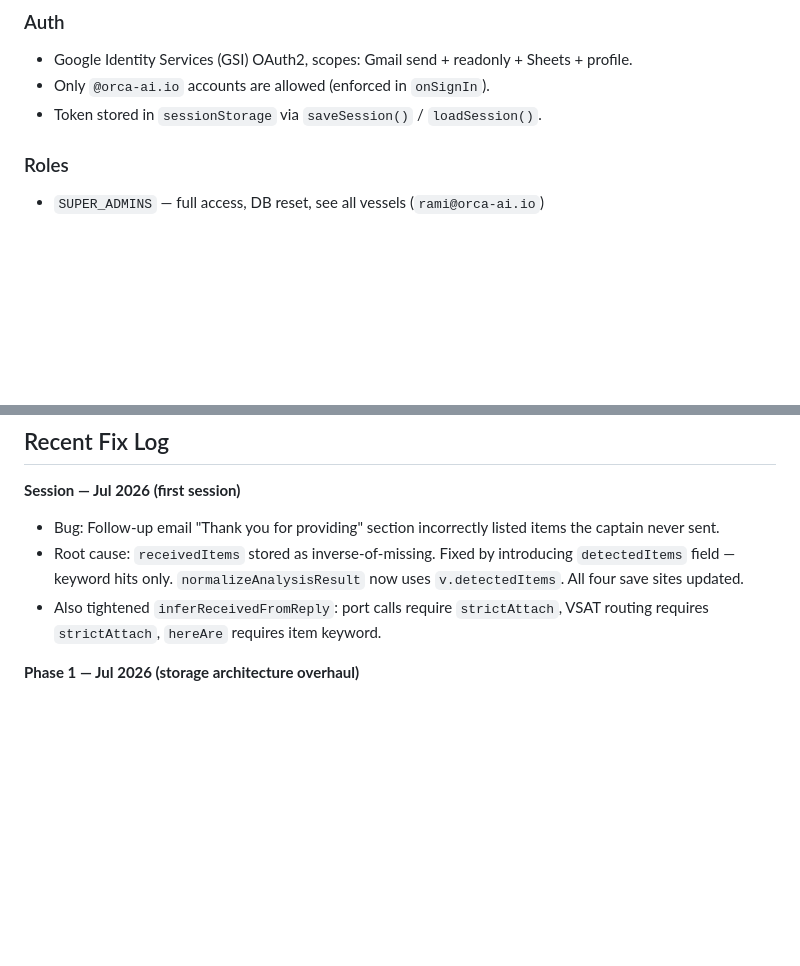
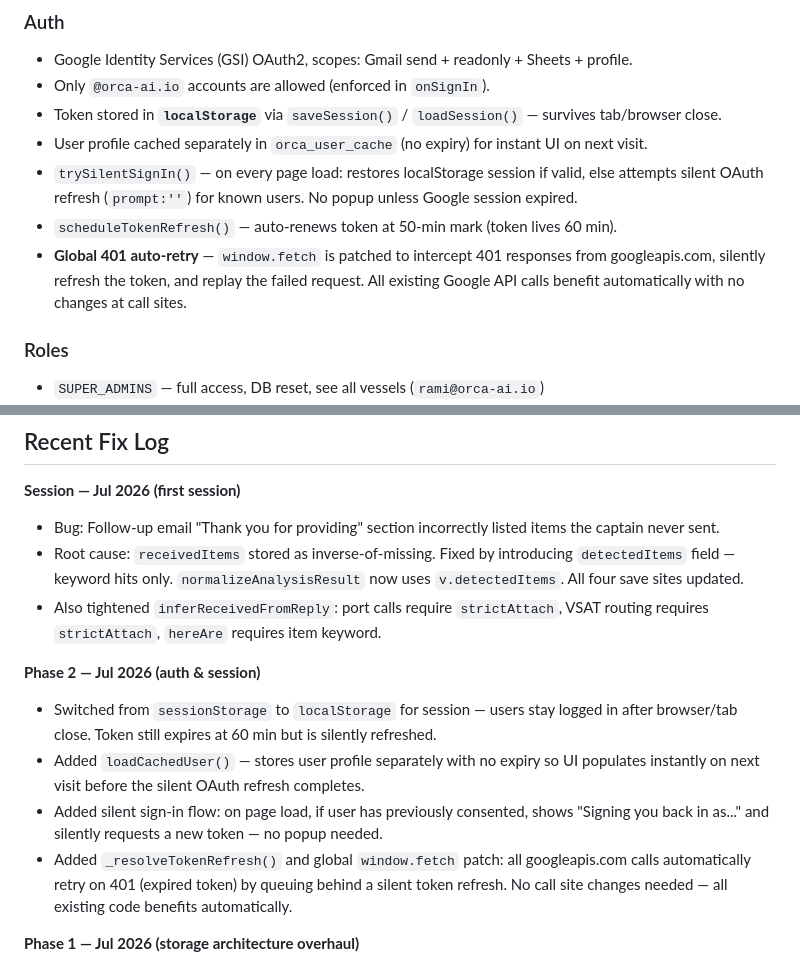
Before and after one commit to rami113/orca-ops-portal, a Markdown page: AGENTS.md, 2 parts joined by grey strips. GitHub-like rendering; blank space fills up the shorter version.

Commit message:
Update AGENTS.md with Phase 2 auth/session changes

```diff
--- a/AGENTS.md
+++ b/AGENTS.md
@@ -27,7 +27,14 @@ There are **no build steps, no package manager, no test suite**.
 ### Auth
 - Google Identity Services (GSI) OAuth2, scopes: Gmail send + readonly + Sheets + profile.
 - Only `@orca-ai.io` accounts are allowed (enforced in `onSignIn`).
-- Token stored in `sessionStorage` via `saveSession()` / `loadSession()`.
+- Token stored in **`localStorage`** via `saveSession()` / `loadSession()` — survives tab/browser close.
+- User profile cached separately in `orca_user_cache` (no expiry) for instant UI on next visit.
+- `trySilentSignIn()` — on every page load: restores localStorage session if valid, else attempts
+  silent OAuth refresh (`prompt:''`) for known users. No popup unless Google session expired.
+- `scheduleTokenRefresh()` — auto-renews token at 50-min mark (token lives 60 min).
+- **Global 401 auto-retry** — `window.fetch` is patched to intercept 401 responses from
+  googleapis.com, silently refresh the token, and replay the failed request. All existing
+  Google API calls benefit automatically with no changes at call sites.
 
 ### Roles
 - `SUPER_ADMINS` — full access, DB reset, see all vessels (`rami@orca-ai.io`)
@@ -338,6 +345,17 @@ When in doubt, fix the bug conservatively and document it in the Recent Fix Log
 - Also tightened `inferReceivedFromReply`: port calls require `strictAttach`,
   VSAT routing requires `strictAttach`, `hereAre` requires item keyword.
 
+**Phase 2 — Jul 2026 (auth & session)**
+- Switched from `sessionStorage` to `localStorage` for session — users stay logged in after
+  browser/tab close. Token still expires at 60 min but is silently refreshed.
+- Added `loadCachedUser()` — stores user profile separately with no expiry so UI populates
+  instantly on next visit before the silent OAuth refresh completes.
+- Added silent sign-in flow: on page load, if user has previously consented, shows
+  "Signing you back in as..." and silently requests a new token — no popup needed.
+- Added `_resolveTokenRefresh()` and global `window.fetch` patch: all googleapis.com calls
+  automatically retry on 401 (expired token) by queuing behind a silent token refresh.
+  No call site changes needed — all existing code benefits automatically.
+
 **Phase 1 — Jul 2026 (storage architecture overhaul)**
 - Added `atags` Sheet tab: all attachment tags stored independently of vessel blob.
   `saveSharedAttTag()` / `loadSharedAttTags()` / `_applySharedAttTagsToVessels()`.
```
